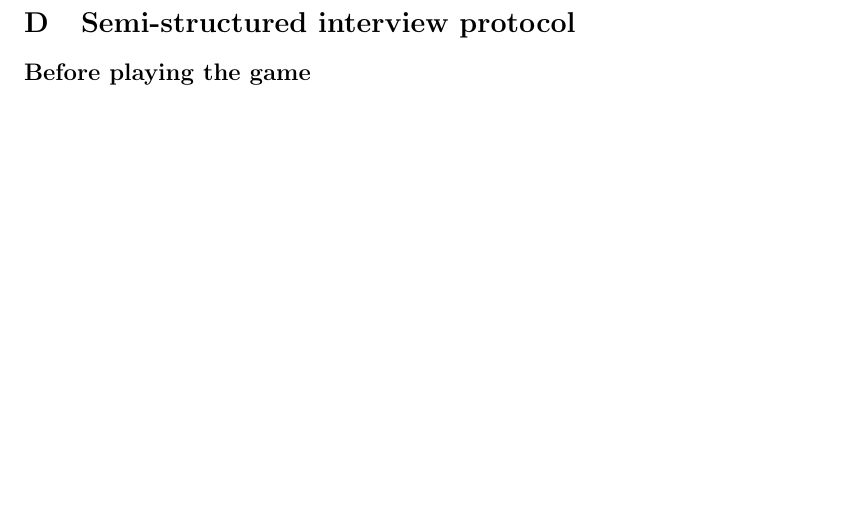
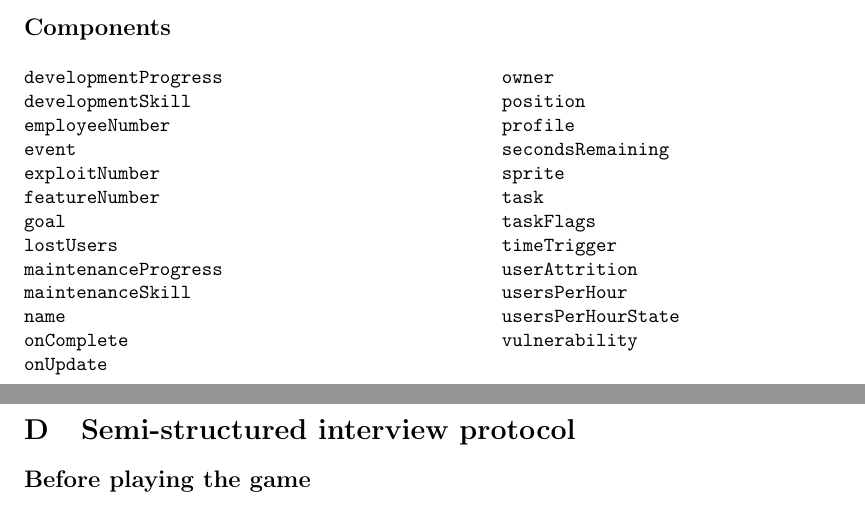
Before and after one commit to doctor-g/tr2, a LaTeX paper (tr2.tex): part of page 20 of 59 before the commit and two parts of pages 20 and 21 of 60 after it, the two joined at a grey line, cut at the place of the change, the shorter picture padded with empty space. Compiled offline with pdfLaTeX.

Commit message:
Add components list

```diff
--- a/tr2.tex
+++ b/tr2.tex
@@ -1191,7 +1191,37 @@ identified, and each is given a name here for the sake of clarity.
 \item[FeatureGroup::TableUpdateSystem] Updates the table of features
 \end{description}
 
-
+\clearpage
+\subsection*{Components}
+\begin{multicols}{2}
+\begin{verbatim}
+developmentProgress
+developmentSkill
+employeeNumber
+event
+exploitNumber
+featureNumber
+goal
+lostUsers
+maintenanceProgress
+maintenanceSkill
+name
+onComplete
+onUpdate
+owner
+position
+profile
+secondsRemaining
+sprite
+task
+taskFlags
+timeTrigger
+userAttrition
+usersPerHour
+usersPerHourState
+vulnerability
+\end{verbatim}
+\end{multicols}
 
 \clearpage
 \section{Semi-structured interview protocol}
```
